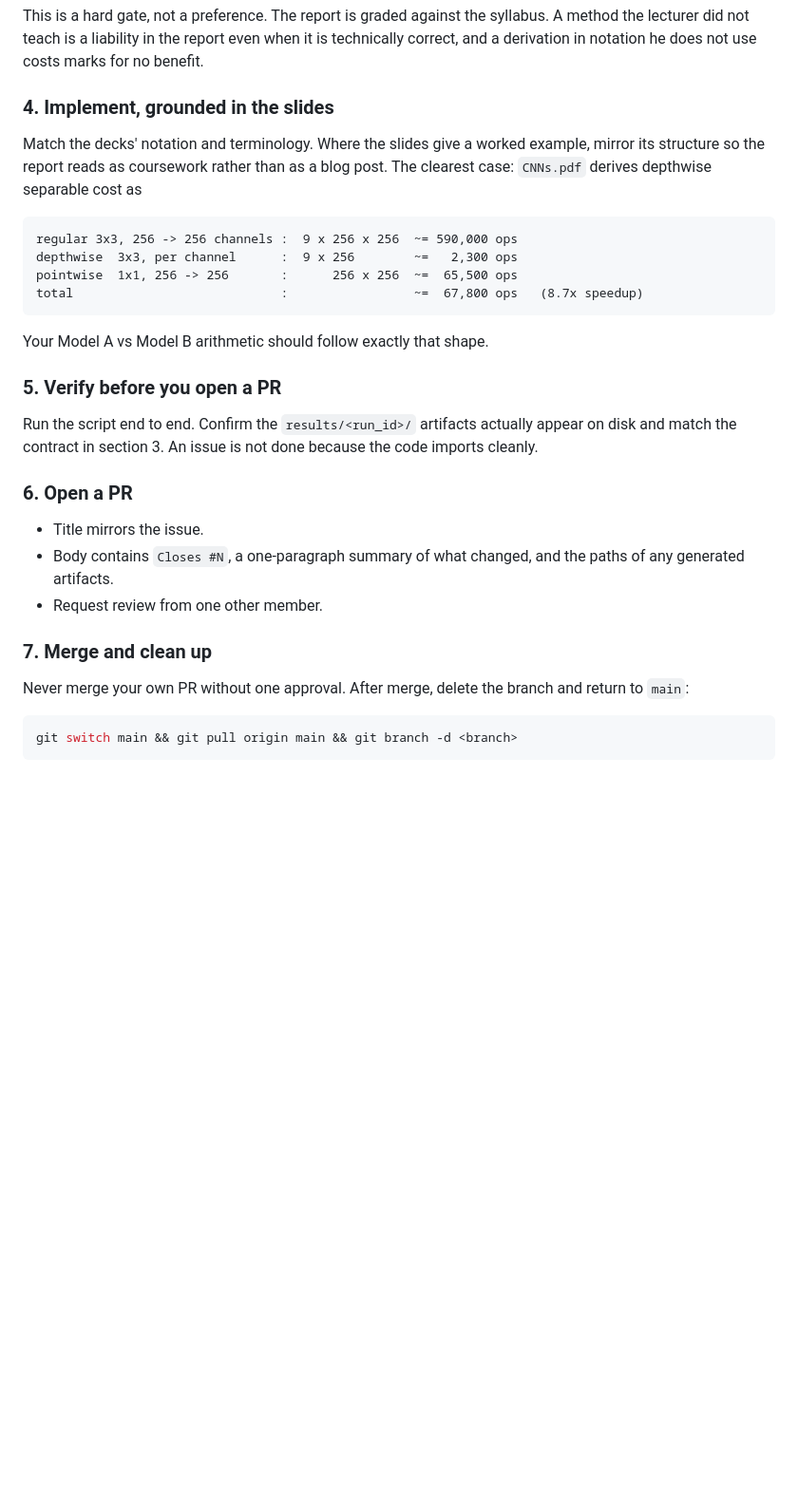
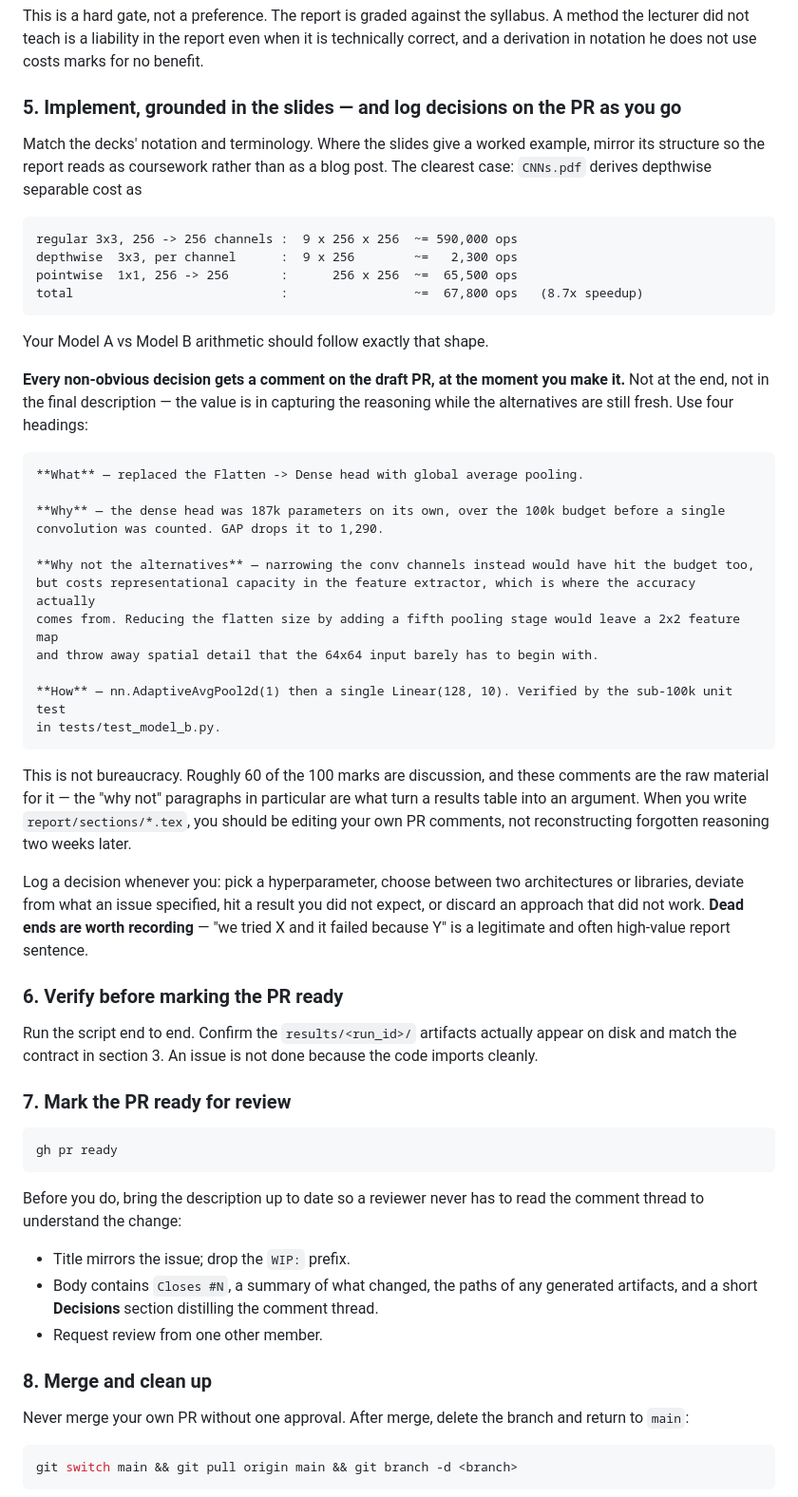
Before and after one commit to dpiyumal2319/pattern-recognition-cnn-edge, a Markdown page: AGENTS.md, the part around one of its changes. Shown at 95% size. Rendered like a GitHub page; blank space fills up the shorter version.

````diff
--- a/AGENTS.md
+++ b/AGENTS.md
@@ -83,7 +101,7 @@ This is a hard gate, not a preference. The report is graded against the syllabus
 lecturer did not teach is a liability in the report even when it is technically correct, and a
 derivation in notation he does not use costs marks for no benefit.
 
-### 4. Implement, grounded in the slides
+### 5. Implement, grounded in the slides — and log decisions on the PR as you go
 
 Match the decks' notation and terminology. Where the slides give a worked example, mirror its
 structure so the report reads as coursework rather than as a blog post. The clearest case:
@@ -98,19 +116,55 @@ total                            :                 ~=  67,800 ops   (8.7x speedu
 
 Your Model A vs Model B arithmetic should follow exactly that shape.
 
-### 5. Verify before you open a PR
+**Every non-obvious decision gets a comment on the draft PR, at the moment you make it.** Not at the
+end, not in the final description — the value is in capturing the reasoning while the alternatives
+are still fresh. Use four headings:
+
+```markdown
+**What** — replaced the Flatten -> Dense head with global average pooling.
+
+**Why** — the dense head was 187k parameters on its own, over the 100k budget before a single
+convolution was counted. GAP drops it to 1,290.
+
+**Why not the alternatives** — narrowing the conv channels instead would have hit the budget too,
+but costs representational capacity in the feature extractor, which is where the accuracy actually
+comes from. Reducing the flatten size by adding a fifth pooling stage would leave a 2x2 feature map
+and throw away spatial detail that the 64x64 input barely has to begin with.
+
+**How** — nn.AdaptiveAvgPool2d(1) then a single Linear(128, 10). Verified by the sub-100k unit test
+in tests/test_model_b.py.
+```
+
+This is not bureaucracy. Roughly 60 of the 100 marks are discussion, and these comments are the
+raw material for it — the "why not" paragraphs in particular are what turn a results table into an
+argument. When you write `report/sections/*.tex`, you should be editing your own PR comments, not
+reconstructing forgotten reasoning two weeks later.
+
+Log a decision whenever you: pick a hyperparameter, choose between two architectures or libraries,
+deviate from what an issue specified, hit a result you did not expect, or discard an approach that
+did not work. **Dead ends are worth recording** — "we tried X and it failed because Y" is a
+legitimate and often high-value report sentence.
+
+### 6. Verify before marking the PR ready
 
 Run the script end to end. Confirm the `results/<run_id>/` artifacts actually appear on disk and
 match the contract in section 3. An issue is not done because the code imports cleanly.
 
-### 6. Open a PR
+### 7. Mark the PR ready for review
 
-- Title mirrors the issue.
-- Body contains `Closes #N`, a one-paragraph summary of what changed, and the paths of any
-  generated artifacts.
+```bash
+gh pr ready
+```
+
+Before you do, bring the description up to date so a reviewer never has to read the comment thread
+to understand the change:
+
+- Title mirrors the issue; drop the `WIP:` prefix.
+- Body contains `Closes #N`, a summary of what changed, the paths of any generated artifacts, and a
+  short **Decisions** section distilling the comment thread.
 - Request review from one other member.
 
-### 7. Merge and clean up
+### 8. Merge and clean up
 
 Never merge your own PR without one approval. After merge, delete the branch and return to `main`:
 
````
Also changed, not shown: other parts of AGENTS.md (+19 -1 lines), .github/pull_request_template.md (added, +27 -0 lines).
